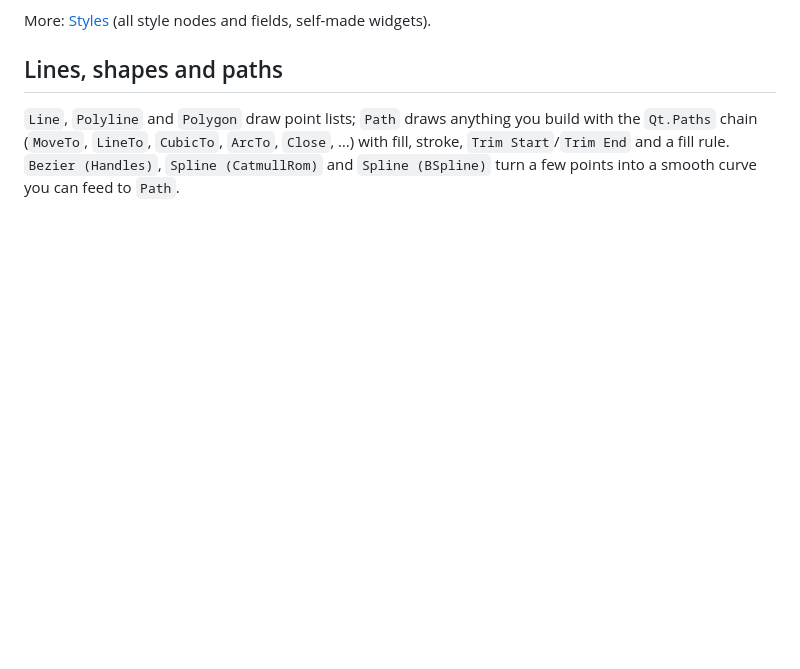
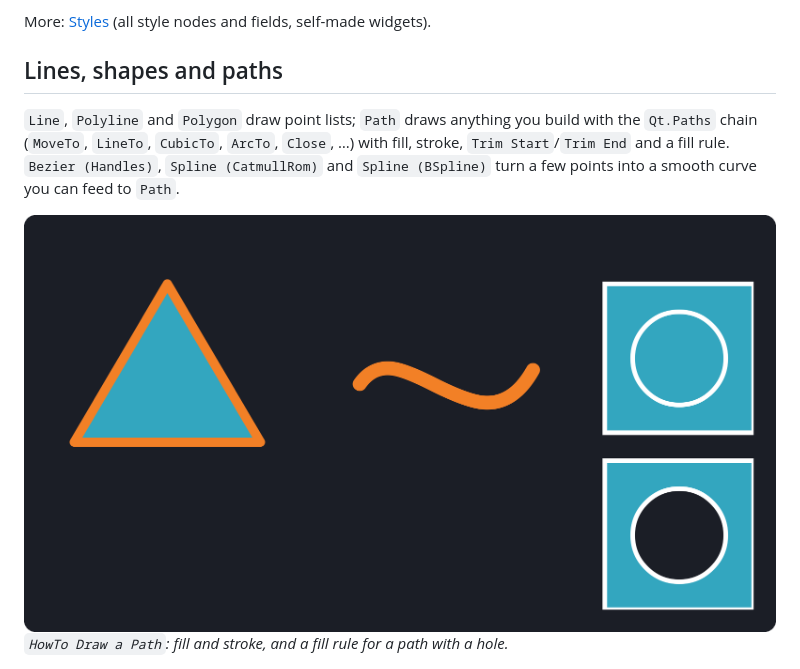
Before and after one commit to sebllll/VL.Qt, a Markdown page: README.md, the part around the change. Rendered like a GitHub page; pictures changed too: docs/images/paths-path.png (added); blank space fills up the shorter version.

Commit message:
README: add the Path picture to the paths section
Co-authored-by: CodeAlta <noreply@codealta.io>
Co-Authored-By: Claude Sonnet 5.5 <noreply@anthropic.com>

```diff
--- a/README.md
+++ b/README.md
@@ -131,6 +131,10 @@ More: [Styles](docs/styles.md) (all style nodes and fields, self-made widgets).
 ## Lines, shapes and paths
 
 `Line`, `Polyline` and `Polygon` draw point lists; `Path` draws anything you build with the `Qt.Paths` chain (`MoveTo`, `LineTo`, `CubicTo`, `ArcTo`, `Close`, …) with fill, stroke, `Trim Start`/`Trim End` and a fill rule. `Bezier (Handles)`, `Spline (CatmullRom)` and `Spline (BSpline)` turn a few points into a smooth curve you can feed to `Path`.
+
+<img src="docs/images/paths-path.png" width="820" alt="Path elements: a filled and stroked triangle, an open curve, and two rounded squares with a circular hole, one filled with the even-odd rule">
+
+*`HowTo Draw a Path`: fill and stroke, and a fill rule for a path with a hole.*
 
 <img src="docs/images/paths-splines.png" width="820" alt="Spline (CatmullRom) with Alpha 0, 0.5 and 1 and Spline (BSpline) through the same five points">
 
```
